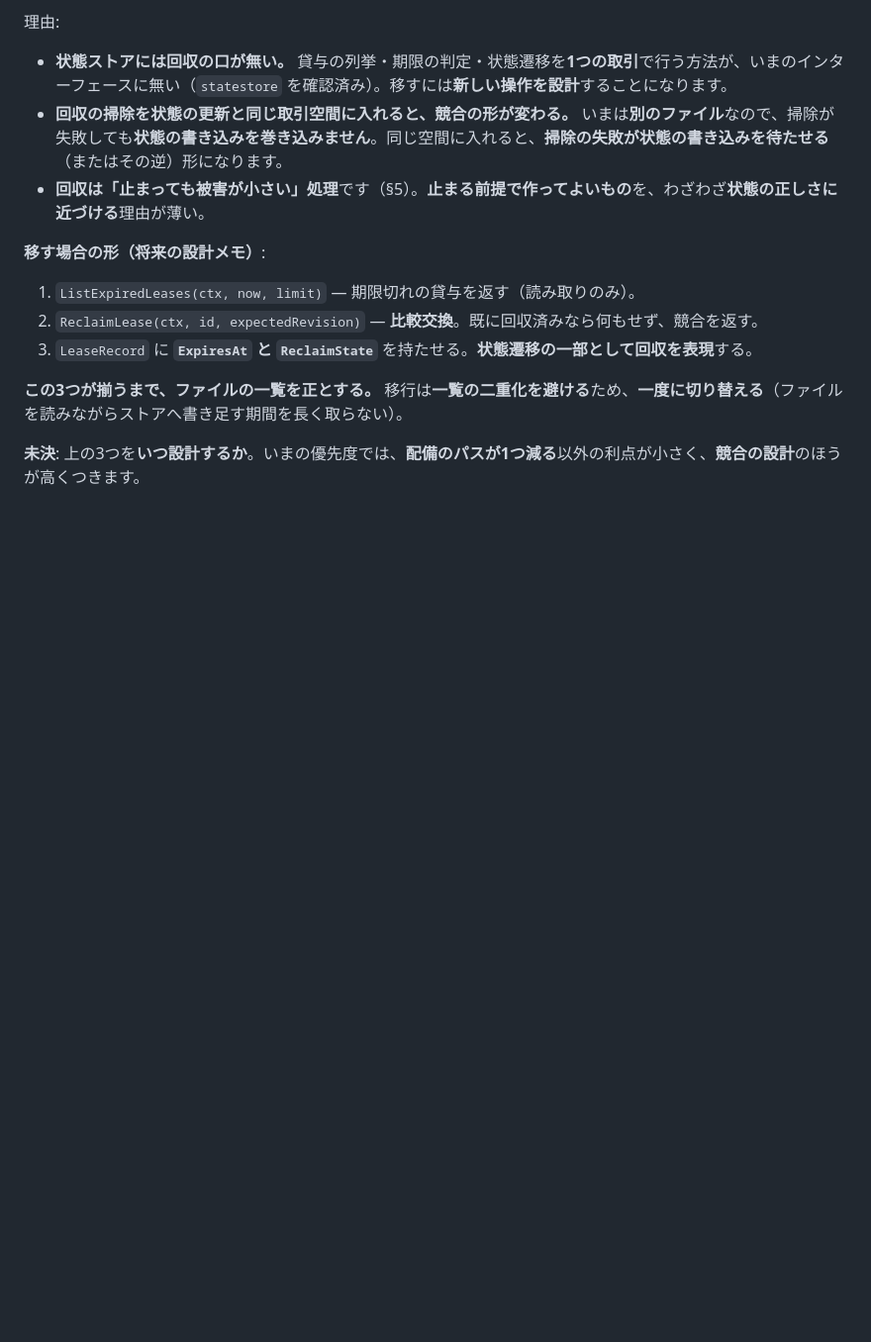
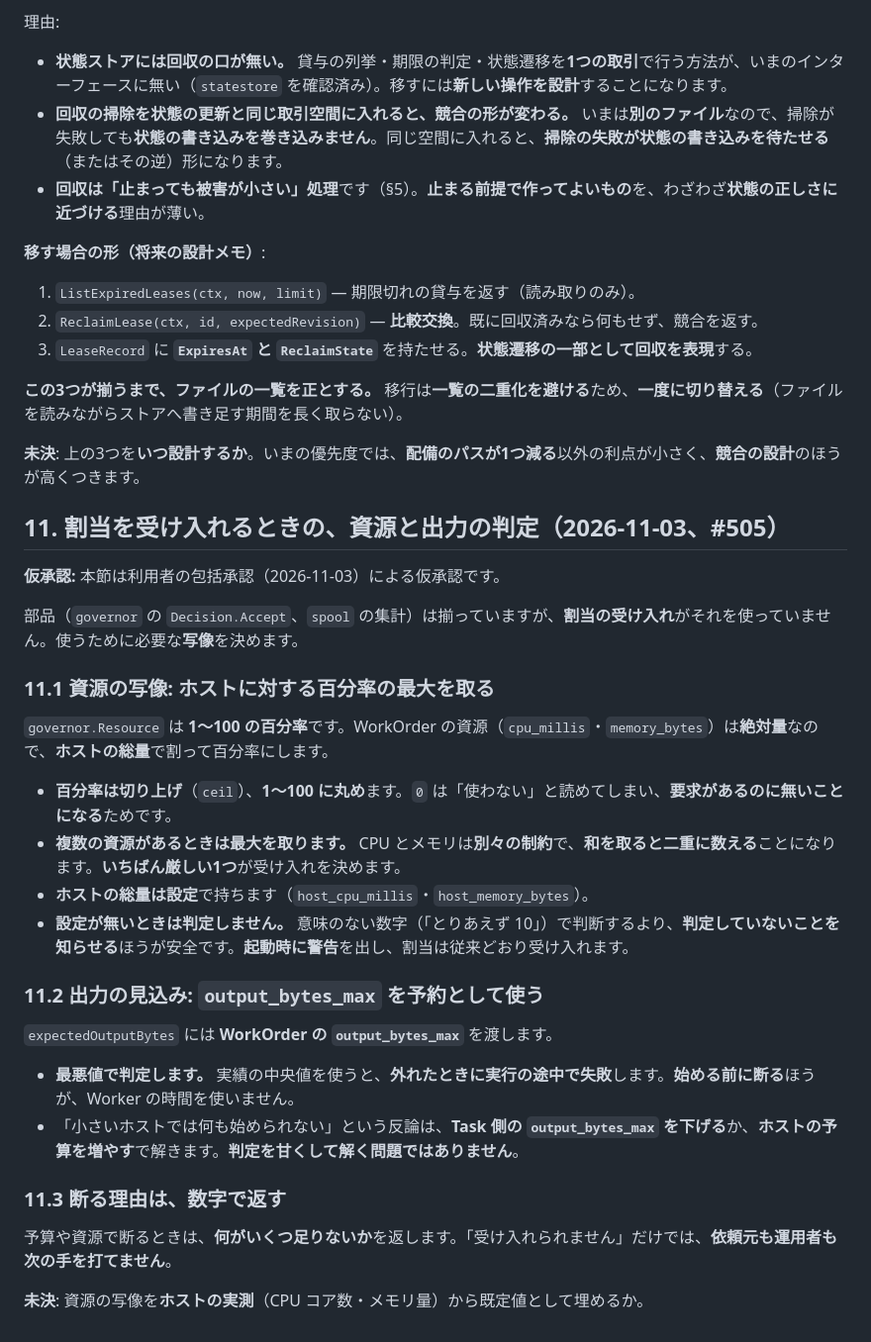
Before and after one commit to hat47x/eki-fabric, a Markdown page: plan/adr/0037-worker-output-spool.md, the part around the change. Shown at 99% size. GitHub-like rendering; blank space fills up the shorter version.

Commit message:
docs: 割当の受け入れで、資源と出力をどう判定するか決める（#505）
資源はホスト比の百分率（切り上げ・1〜100）の最大、出力はoutput_bytes_maxを予約と
して最悪値で見る。ホスト総量が未設定なら判定せず警告する（意味のない数字で判断
しない）。

```diff
--- a/plan/adr/0037-worker-output-spool.md
+++ b/plan/adr/0037-worker-output-spool.md
@@ -136,3 +136,31 @@ native runner は標準出力をメモリのバッファへ溜め、SHA-256 と
 **この3つが揃うまで、ファイルの一覧を正とする。** 移行は**一覧の二重化を避ける**ため、**一度に切り替える**（ファイルを読みながらストアへ書き足す期間を長く取らない）。
 
 **未決**: 上の3つを**いつ設計するか**。いまの優先度では、**配備のパスが1つ減る**以外の利点が小さく、**競合の設計**のほうが高くつきます。
+
+## 11. 割当を受け入れるときの、資源と出力の判定（2026-11-03、#505）
+
+**仮承認:** 本節は利用者の包括承認（2026-11-03）による仮承認です。
+
+部品（`governor` の `Decision.Accept`、`spool` の集計）は揃っていますが、**割当の受け入れ**がそれを使っていません。使うために必要な**写像**を決めます。
+
+### 11.1 資源の写像: ホストに対する百分率の**最大**を取る
+
+`governor.Resource` は **1〜100 の百分率**です。WorkOrder の資源（`cpu_millis`・`memory_bytes`）は**絶対量**なので、**ホストの総量**で割って百分率にします。
+
+- **百分率は切り上げ**（`ceil`）、**1〜100 に丸め**ます。`0` は「使わない」と読めてしまい、**要求があるのに無いことになる**ためです。
+- **複数の資源があるときは最大を取ります。** CPU とメモリは**別々の制約**で、**和を取ると二重に数える**ことになります。**いちばん厳しい1つ**が受け入れを決めます。
+- **ホストの総量は設定**で持ちます（`host_cpu_millis`・`host_memory_bytes`）。
+- **設定が無いときは判定しません。** 意味のない数字（「とりあえず 10」）で判断するより、**判定していないことを知らせる**ほうが安全です。**起動時に警告**を出し、割当は従来どおり受け入れます。
+
+### 11.2 出力の見込み: `output_bytes_max` を予約として使う
+
+`expectedOutputBytes` には **WorkOrder の `output_bytes_max`** を渡します。
+
+- **最悪値で判定します。** 実績の中央値を使うと、**外れたときに実行の途中で失敗**します。**始める前に断る**ほうが、Worker の時間を使いません。
+- 「小さいホストでは何も始められない」という反論は、**Task 側の `output_bytes_max` を下げる**か、**ホストの予算を増やす**で解きます。**判定を甘くして解く問題ではありません**。
+
+### 11.3 断る理由は、数字で返す
+
+予算や資源で断るときは、**何がいくつ足りないか**を返します。「受け入れられません」だけでは、**依頼元も運用者も次の手を打てません**。
+
+**未決**: 資源の写像を**ホストの実測**（CPU コア数・メモリ量）から既定値として埋めるか。
```
